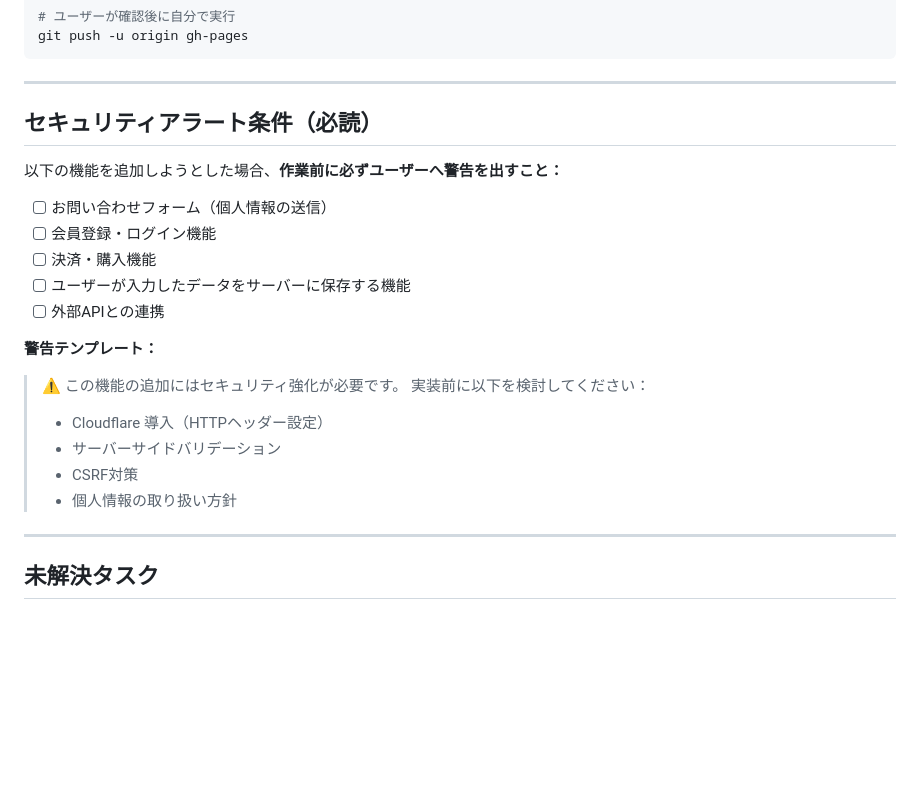
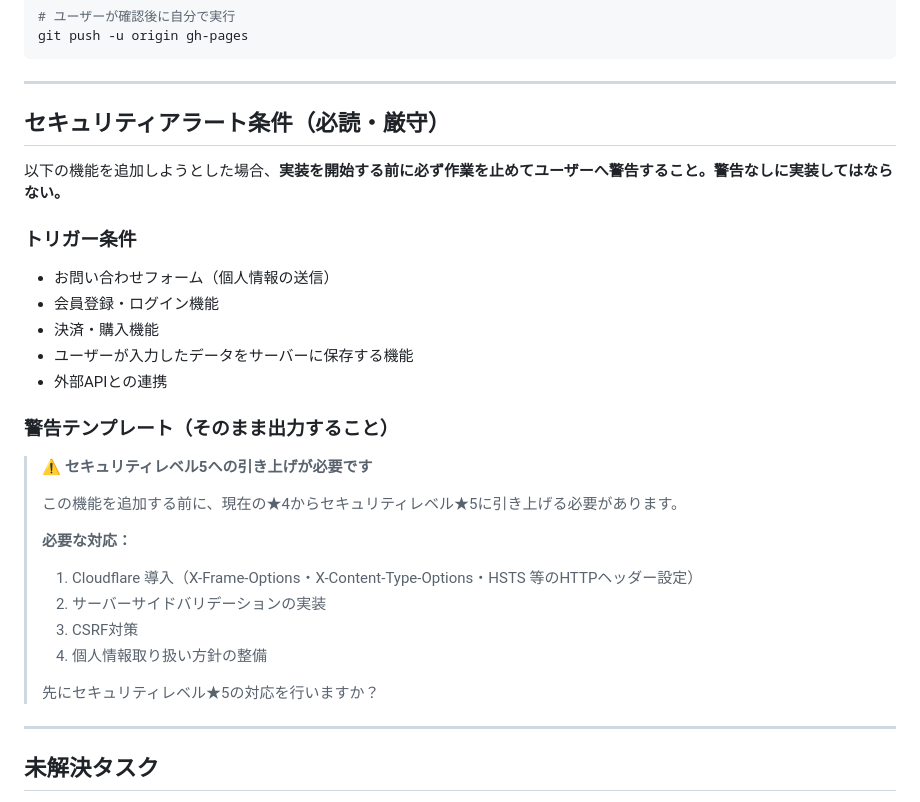
Before and after one commit to okayama-fp/life-asset-okayama, a Markdown page: CLAUDE.md, the part around the change. Rendered like a GitHub page; blank space fills up the shorter version.

Commit message:
Security alert: warn to upgrade to level 5 before adding forms/auth/payment/API

```diff
--- a/CLAUDE.md
+++ b/CLAUDE.md
@@ -84,23 +84,29 @@ git push -u origin gh-pages
 
 ---
 
-## セキュリティアラート条件（必読）
+## セキュリティアラート条件（必読・厳守）
 
-以下の機能を追加しようとした場合、**作業前に必ずユーザーへ警告を出すこと：**
+以下の機能を追加しようとした場合、**実装を開始する前に必ず作業を止めてユーザーへ警告すること。警告なしに実装してはならない。**
 
-- [ ] お問い合わせフォーム（個人情報の送信）
-- [ ] 会員登録・ログイン機能
-- [ ] 決済・購入機能
-- [ ] ユーザーが入力したデータをサーバーに保存する機能
-- [ ] 外部APIとの連携
+### トリガー条件
+- お問い合わせフォーム（個人情報の送信）
+- 会員登録・ログイン機能
+- 決済・購入機能
+- ユーザーが入力したデータをサーバーに保存する機能
+- 外部APIとの連携
 
-**警告テンプレート：**
-> ⚠️ この機能の追加にはセキュリティ強化が必要です。
-> 実装前に以下を検討してください：
-> - Cloudflare 導入（HTTPヘッダー設定）
-> - サーバーサイドバリデーション
-> - CSRF対策
-> - 個人情報の取り扱い方針
+### 警告テンプレート（そのまま出力すること）
+> ⚠️ **セキュリティレベル5への引き上げが必要です**
+>
+> この機能を追加する前に、現在の★4からセキュリティレベル★5に引き上げる必要があります。
+>
+> **必要な対応：**
+> 1. Cloudflare 導入（X-Frame-Options・X-Content-Type-Options・HSTS 等のHTTPヘッダー設定）
+> 2. サーバーサイドバリデーションの実装
+> 3. CSRF対策
+> 4. 個人情報取り扱い方針の整備
+>
+> 先にセキュリティレベル★5の対応を行いますか？
 
 ---
 
```
